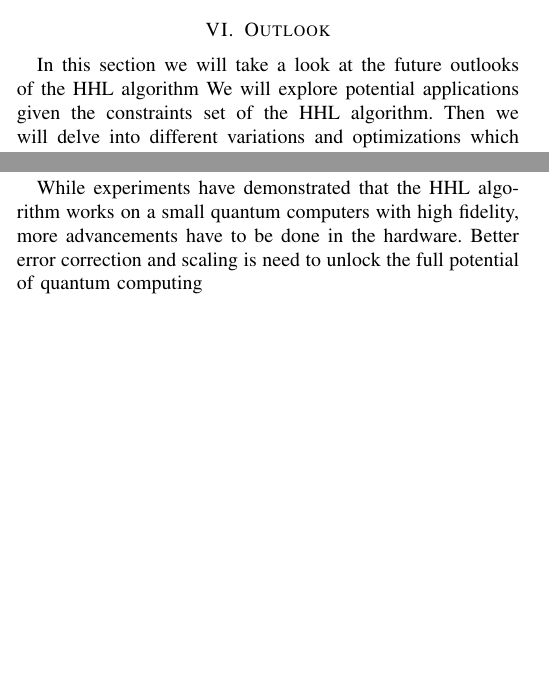
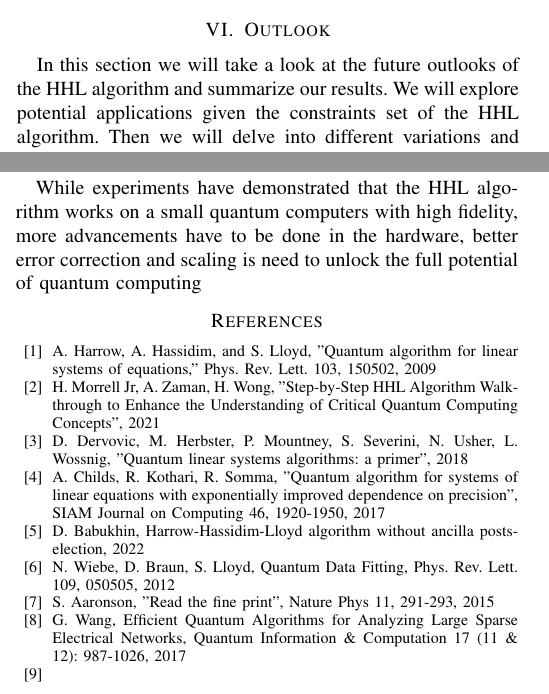
Before and after one commit to avocadoali/Quantum-Computing-Seminar-Paper, a LaTeX paper (paper/main.tex, which reads paper/subsections/outlook.tex, paper/subsections/references.tex): two parts of the columns of pages 6 and 7 of 7, joined at a grey line, cut so that both start at the same text, the shorter picture padded with empty space. Compiled offline with pdfLaTeX; a missing font is replaced by an installed copy or a similar font; a LaTeX package or settings file that is missing is left out.

Commit message:
added references.tex

```diff
--- a/paper/subsections/outlook.tex
+++ b/paper/subsections/outlook.tex
@@ -1,5 +1,5 @@
 \section{Outlook}
-In this section we will take a look at the future outlooks of the HHL algorithm
+In this section we will take a look at the future outlooks of the HHL algorithm and summarize our results.
 We will explore potential applications given the constraints set of the HHL algorithm.
 Then we will delve into different variations and optimizations which can improve the performance.
 Lastly, we will discuss some broad perspective, that the HHL algorithm offers in the field of quantum computing.
@@ -75,5 +75,4 @@ The advances in the quantum algorithms, including the HHL algorithm, have laid t
 But because of its generality of the HHL algorithm, it has the potential to be used as a subroutine in various domains.
 
 While experiments have demonstrated that the HHL algorithm works on a small quantum computers with high fidelity,
-more advancements have to be done in the hardware.
-Better error correction and scaling is need to unlock the full potential of quantum computing
+more advancements have to be done in the hardware, better error correction and scaling is need to unlock the full potential of quantum computing
--- /dev/null
+++ b/paper/subsections/references.tex
@@ -0,0 +1,18 @@
+
+\begin{thebibliography}{00}
+\bibitem{a1} A. Harrow, A. Hassidim, and S. Lloyd, "Quantum algorithm for linear systems of equations," Phys. Rev. Lett. 103, 150502, 2009
+\bibitem{citekey} H. Morrell Jr, A. Zaman, H. Wong, "Step-by-Step HHL Algorithm Walkthrough to Enhance the Understanding of Critical Quantum Computing Concepts", 2021
+\bibitem{citekey} D. Dervovic, M. Herbster, P. Mountney, S. Severini, N. Usher, L. Wossnig, "Quantum linear systems algorithms: a primer", 2018
+\bibitem{citekey} A. Childs, R. Kothari, R. Somma, "Quantum algorithm for systems of linear equations with exponentially improved dependence on precision", SIAM Journal on Computing 46, 1920-1950, 2017
+\bibitem{citekey} D. Babukhin, Harrow-Hassidim-Lloyd algorithm without ancilla postselection, 2022
+\bibitem{citekey} N. Wiebe, D. Braun, S. Lloyd, Quantum Data Fitting, Phys. Rev. Lett. 109, 050505, 2012
+\bibitem{citekey} S. Aaronson, "Read the fine print",  Nature Phys 11, 291-293, 2015
+\bibitem{citekey} G. Wang, Efficient Quantum Algorithms for Analyzing Large Sparse Electrical Networks, Quantum Information \& Computation 17 (11 \& 12): 987-1026, 2017
+\bibitem{citekey}
+
+\end{thebibliography}
+
+
+
+\begin{comment}
+    HHL-2009:
@@ -0,0 +23 @@
+    data fitting:
@@ -0,0 +27 @@
+\end{comment}
```
Also changed, not shown: paper/main.tex (+1 -11 lines), paper/subsections/introduction.tex (+1 -1 lines), paper/main.pdf, paper/subsections/references.tex (7 more changed lines), 5 other files.
